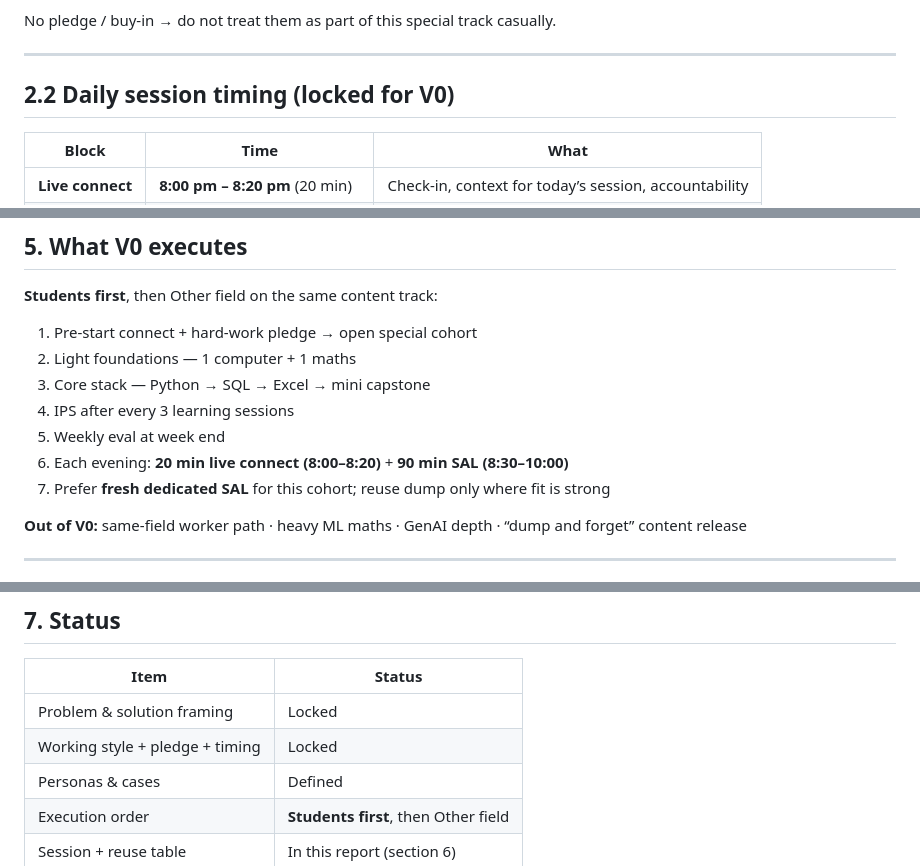
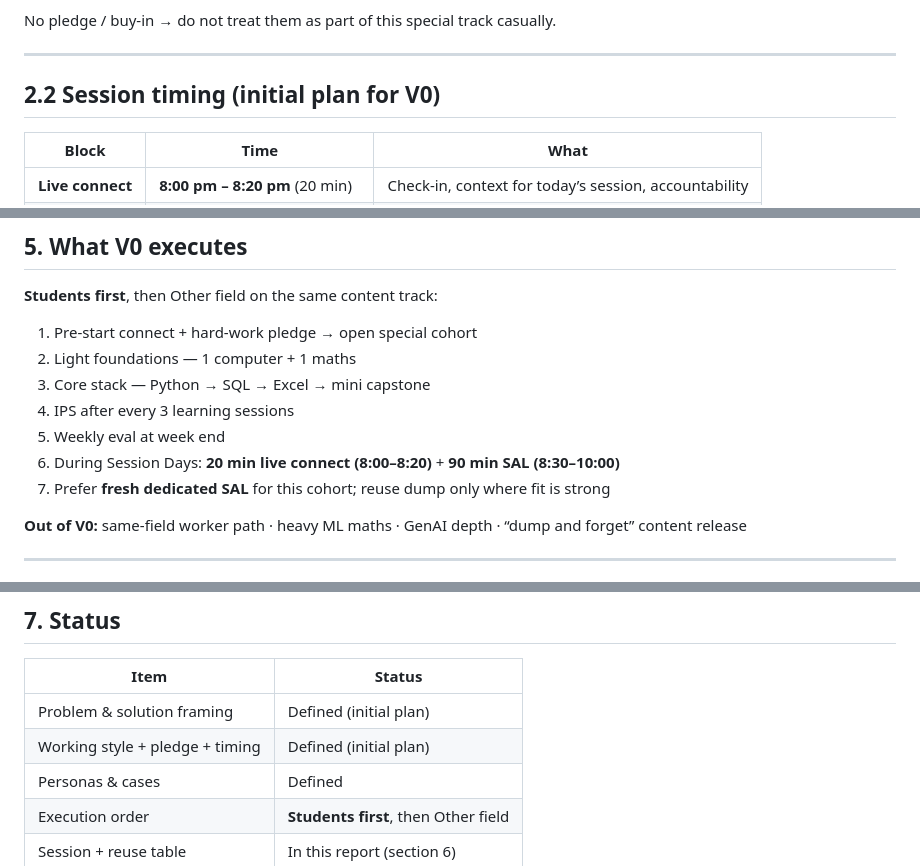
Before and after one commit to ABVenu/stcejorP-mulucirruC, a Markdown page: sal-linking-to-outcomes/reports/ReportV0.md, 3 parts joined by grey strips. Rendered like a GitHub page.

```diff
--- a/sal-linking-to-outcomes/reports/ReportV0.md
+++ b/sal-linking-to-outcomes/reports/ReportV0.md
@@ -49,7 +49,7 @@ No pledge / buy-in → do not treat them as part of this special track casually.
 
 ---
 
-## 2.2 Daily session timing (locked for V0)
+## 2.2 Session timing (initial plan for V0)
 
 | Block | Time | What |
 |-------|------|------|
@@ -94,7 +94,7 @@ Fixed: SAL = **90 min** · live connect = **20 min** before · window ≈ **45 d
 3. Core stack — Python → SQL → Excel → mini capstone
 4. IPS after every 3 learning sessions
 5. Weekly eval at week end
-6. Each evening: **20 min live connect (8:00–8:20)** + **90 min SAL (8:30–10:00)**
+6. During Session Days: **20 min live connect (8:00–8:20)** + **90 min SAL (8:30–10:00)**
 7. Prefer **fresh dedicated SAL** for this cohort; reuse dump only where fit is strong
 
 **Out of V0:** same-field worker path · heavy ML maths · GenAI depth · “dump and forget” content release
@@ -156,8 +156,8 @@ Prefer **fresh dedicated SAL** for this cohort; dump matches below are fallback
 
 | Item | Status |
 |------|--------|
-| Problem & solution framing | Locked |
-| Working style + pledge + timing | Locked |
+| Problem & solution framing | Defined (initial plan) |
+| Working style + pledge + timing | Defined (initial plan) |
 | Personas & cases | Defined |
 | Execution order | **Students first**, then Other field |
 | Session + reuse table | In this report (section 6) |
```
